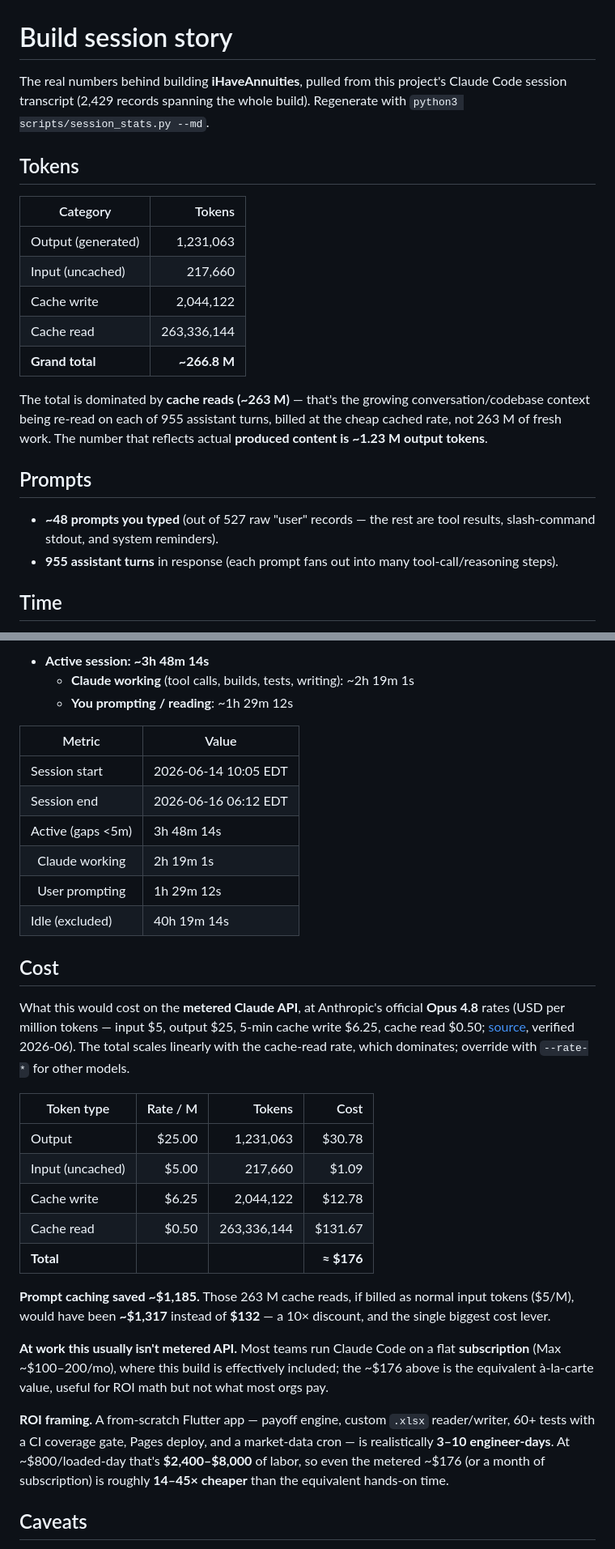
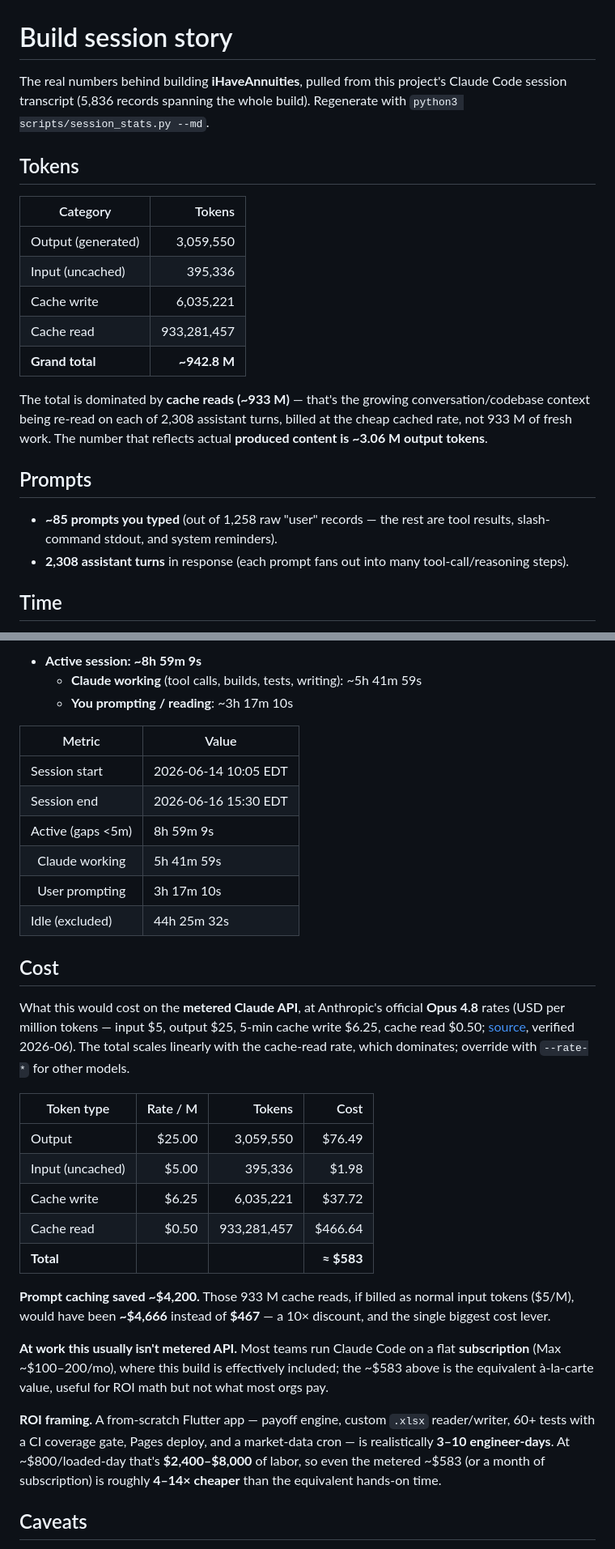
Before and after one commit to jimzucker/iHaveAnnuities, a Markdown page: docs/SESSION_STATS.md, 2 parts joined by grey strips. Shown at 81% size. Drawn GitHub-style.

```diff
--- a/docs/SESSION_STATS.md
+++ b/docs/SESSION_STATS.md
@@ -1,23 +1,23 @@
 # Build session story
 
-The real numbers behind building **iHaveAnnuities**, pulled from this project's Claude Code session transcript (2,429 records spanning the whole build). Regenerate with `python3 scripts/session_stats.py --md`.
+The real numbers behind building **iHaveAnnuities**, pulled from this project's Claude Code session transcript (5,836 records spanning the whole build). Regenerate with `python3 scripts/session_stats.py --md`.
 
 ## Tokens
 
 | Category | Tokens |
 | --- | ---: |
-| Output (generated) | 1,231,063 |
-| Input (uncached) | 217,660 |
-| Cache write | 2,044,122 |
-| Cache read | 263,336,144 |
-| **Grand total** | **~266.8 M** |
+| Output (generated) | 3,059,550 |
+| Input (uncached) | 395,336 |
+| Cache write | 6,035,221 |
+| Cache read | 933,281,457 |
+| **Grand total** | **~942.8 M** |
 
-The total is dominated by **cache reads (~263 M)** — that's the growing conversation/codebase context being re-read on each of 955 assistant turns, billed at the cheap cached rate, not 263 M of fresh work. The number that reflects actual **produced content is ~1.23 M output tokens**.
+The total is dominated by **cache reads (~933 M)** — that's the growing conversation/codebase context being re-read on each of 2,308 assistant turns, billed at the cheap cached rate, not 933 M of fresh work. The number that reflects actual **produced content is ~3.06 M output tokens**.
 
 ## Prompts
 
-- **~48 prompts you typed** (out of 527 raw "user" records — the rest are tool results, slash-command stdout, and system reminders).
-- **955 assistant turns** in response (each prompt fans out into many tool-call/reasoning steps).
+- **~85 prompts you typed** (out of 1,258 raw "user" records — the rest are tool results, slash-command stdout, and system reminders).
+- **2,308 assistant turns** in response (each prompt fans out into many tool-call/reasoning steps).
 
 ## Time
 
@@ -25,16 +25,16 @@ Session ran **Jun 14 10:05 AM → Jun 16 6:12 AM EDT** wall-clock, but that incl
 
-- **Active session: ~3h 48m 14s**
-  - **Claude working** (tool calls, builds, tests, writing): ~2h 19m 1s
-  - **You prompting / reading**: ~1h 29m 12s
+- **Active session: ~8h 59m 9s**
+  - **Claude working** (tool calls, builds, tests, writing): ~5h 41m 59s
+  - **You prompting / reading**: ~3h 17m 10s
 
 | Metric | Value |
 | --- | --- |
 | Session start | 2026-06-14 10:05 EDT |
-| Session end | 2026-06-16 06:12 EDT |
-| Active (gaps <5m) | 3h 48m 14s |
-| &nbsp;&nbsp;Claude working | 2h 19m 1s |
-| &nbsp;&nbsp;User prompting | 1h 29m 12s |
-| Idle (excluded) | 40h 19m 14s |
+| Session end | 2026-06-16 15:30 EDT |
+| Active (gaps <5m) | 8h 59m 9s |
+| &nbsp;&nbsp;Claude working | 5h 41m 59s |
+| &nbsp;&nbsp;User prompting | 3h 17m 10s |
+| Idle (excluded) | 44h 25m 32s |
 
 ## Cost
 
@@ -42,17 +42,17 @@ What this would cost on the **metered Claude API**, at Anthropic's official **Op
 
 | Token type | Rate / M | Tokens | Cost |
 | --- | ---: | ---: | ---: |
-| Output | $25.00 | 1,231,063 | $30.78 |
-| Input (uncached) | $5.00 | 217,660 | $1.09 |
-| Cache write | $6.25 | 2,044,122 | $12.78 |
-| Cache read | $0.50 | 263,336,144 | $131.67 |
-| **Total** | | | **≈ $176** |
+| Output | $25.00 | 3,059,550 | $76.49 |
+| Input (uncached) | $5.00 | 395,336 | $1.98 |
+| Cache write | $6.25 | 6,035,221 | $37.72 |
+| Cache read | $0.50 | 933,281,457 | $466.64 |
+| **Total** | | | **≈ $583** |
 
-**Prompt caching saved ~$1,185.** Those 263 M cache reads, if billed as normal input tokens ($5/M), would have been **~$1,317** instead of **$132** — a 10× discount, and the single biggest cost lever.
+**Prompt caching saved ~$4,200.** Those 933 M cache reads, if billed as normal input tokens ($5/M), would have been **~$4,666** instead of **$467** — a 10× discount, and the single biggest cost lever.
 
-**At work this usually isn't metered API.** Most teams run Claude Code on a flat **subscription** (Max ~$100–200/mo), where this build is effectively included; the ~$176 above is the equivalent à-la-carte value, useful for ROI math but not what most orgs pay.
+**At work this usually isn't metered API.** Most teams run Claude Code on a flat **subscription** (Max ~$100–200/mo), where this build is effectively included; the ~$583 above is the equivalent à-la-carte value, useful for ROI math but not what most orgs pay.
 
-**ROI framing.** A from-scratch Flutter app — payoff engine, custom `.xlsx` reader/writer, 60+ tests with a CI coverage gate, Pages deploy, and a market-data cron — is realistically **3–10 engineer-days**. At ~$800/loaded-day that's **$2,400–$8,000** of labor, so even the metered ~$176 (or a month of subscription) is roughly **14–45× cheaper** than the equivalent hands-on time.
+**ROI framing.** A from-scratch Flutter app — payoff engine, custom `.xlsx` reader/writer, 60+ tests with a CI coverage gate, Pages deploy, and a market-data cron — is realistically **3–10 engineer-days**. At ~$800/loaded-day that's **$2,400–$8,000** of labor, so even the metered ~$583 (or a month of subscription) is roughly **4–14× cheaper** than the equivalent hands-on time.
 
 ## Caveats
 
```
Also changed, not shown: other parts of docs/SESSION_STATS.md (+1 -1 lines), README.md (+8 -8 lines).
